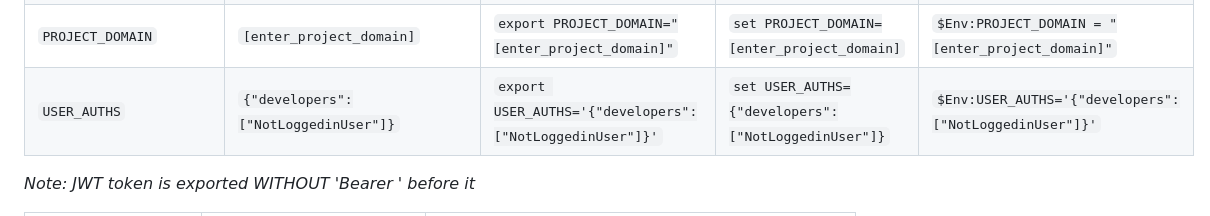
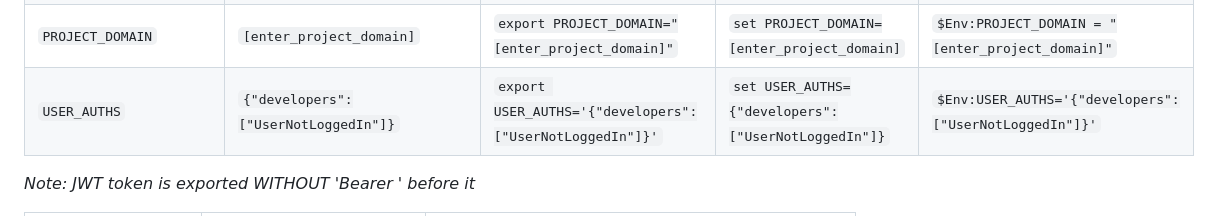
Before and after one commit to ONSdigital/address-index-ui, a Markdown page: README.md, the part around the change. Rendered like a GitHub page.

Commit message:
Update documentation to show what username to use to allow a not logged in user to be classed as a developer

```diff
--- a/README.md
+++ b/README.md
@@ -47,7 +47,7 @@ Optional Variables (set them according to your setup)
 | `API_BSC_AUTH_USERNAME` | `[enter_bsc_username]`         | `export API_BSC_AUTH_USERNAME="[enter_bsc_username]"` | `set API_BSC_AUTH_USERNAME=[enter_bsc_username]`     | `$Env:API_BSC_AUTH_USERNAME = "[enter_bsc_username]"` |
 | `API_BSC_AUTH_PASSWORD` | `[enter_bsc_password]`         | `export API_BSC_AUTH_PASSWORD="[enter_bsc_password]"` | `set API_BSC_AUTH_PASSWORD=[enter_bsc_password]`     | `$Env:API_BSC_AUTH_PASSWORD = "[enter_bsc_password]"` |
 | `PROJECT_DOMAIN`        | `[enter_project_domain]`       | `export PROJECT_DOMAIN="[enter_project_domain]"`      | `set PROJECT_DOMAIN=[enter_project_domain]`          | `$Env:PROJECT_DOMAIN = "[enter_project_domain]"`      |
-| `USER_AUTHS`            | `{"developers":["NotLoggedinUser"]}`| `export USER_AUTHS='{"developers":["NotLoggedinUser"]}'`| `set USER_AUTHS={"developers":["NotLoggedinUser"]}`   | `$Env:USER_AUTHS='{"developers":["NotLoggedinUser"]}'` |
+| `USER_AUTHS`            | `{"developers":["UserNotLoggedIn"]}`| `export USER_AUTHS='{"developers":["UserNotLoggedIn"]}'`| `set USER_AUTHS={"developers":["UserNotLoggedIn"]}`   | `$Env:USER_AUTHS='{"developers":["UserNotLoggedIn"]}'` |
 
 *Note: JWT token is exported WITHOUT 'Bearer ' before it*
 
```
